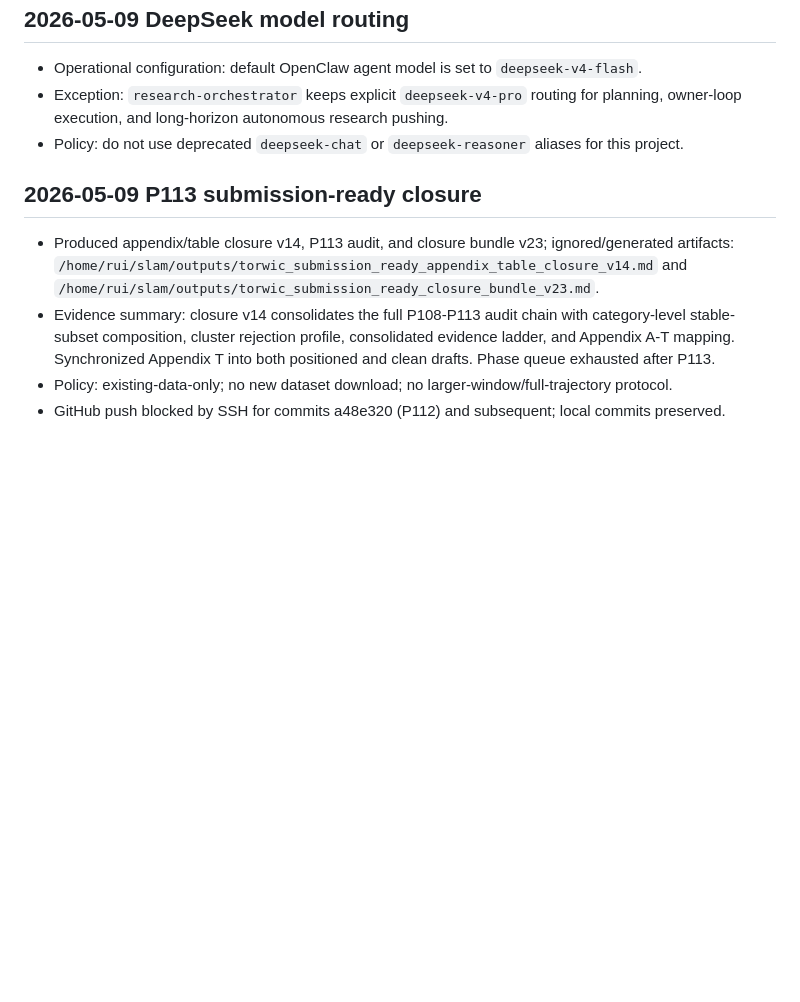
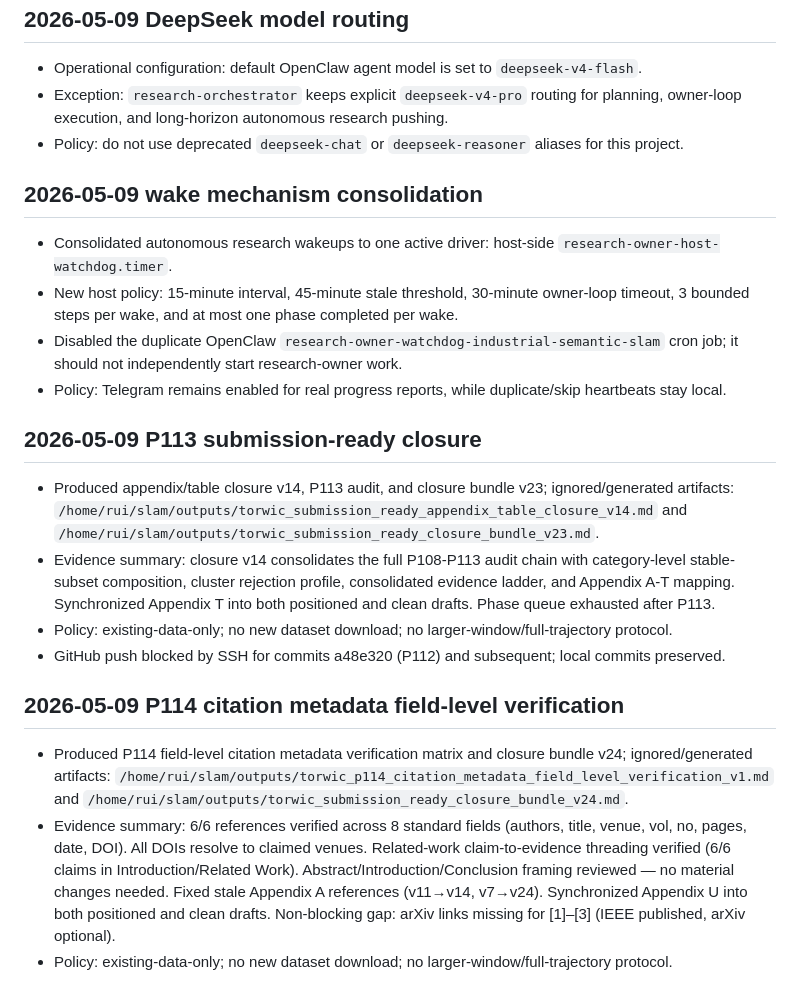
Before and after one commit to ruirui688/SLAM, a Markdown page: RESEARCH_PROGRESS.md, the part around the change. Rendered like a GitHub page; blank space fills up the shorter version.

```diff
--- a/RESEARCH_PROGRESS.md
+++ b/RESEARCH_PROGRESS.md
@@ -94,9 +94,22 @@ summary and local paths here, then commit and push the repository.
 - Exception: `research-orchestrator` keeps explicit `deepseek-v4-pro` routing for planning, owner-loop execution, and long-horizon autonomous research pushing.
 - Policy: do not use deprecated `deepseek-chat` or `deepseek-reasoner` aliases for this project.
 
+## 2026-05-09 wake mechanism consolidation
+
+- Consolidated autonomous research wakeups to one active driver: host-side `research-owner-host-watchdog.timer`.
+- New host policy: 15-minute interval, 45-minute stale threshold, 30-minute owner-loop timeout, 3 bounded steps per wake, and at most one phase completed per wake.
+- Disabled the duplicate OpenClaw `research-owner-watchdog-industrial-semantic-slam` cron job; it should not independently start research-owner work.
+- Policy: Telegram remains enabled for real progress reports, while duplicate/skip heartbeats stay local.
+
 ## 2026-05-09 P113 submission-ready closure
 
 - Produced appendix/table closure v14, P113 audit, and closure bundle v23; ignored/generated artifacts: `/home/rui/slam/outputs/torwic_submission_ready_appendix_table_closure_v14.md` and `/home/rui/slam/outputs/torwic_submission_ready_closure_bundle_v23.md`.
 - Evidence summary: closure v14 consolidates the full P108-P113 audit chain with category-level stable-subset composition, cluster rejection profile, consolidated evidence ladder, and Appendix A-T mapping. Synchronized Appendix T into both positioned and clean drafts. Phase queue exhausted after P113.
 - Policy: existing-data-only; no new dataset download; no larger-window/full-trajectory protocol.
 - GitHub push blocked by SSH for commits a48e320 (P112) and subsequent; local commits preserved.
+
+## 2026-05-09 P114 citation metadata field-level verification
+
+- Produced P114 field-level citation metadata verification matrix and closure bundle v24; ignored/generated artifacts: `/home/rui/slam/outputs/torwic_p114_citation_metadata_field_level_verification_v1.md` and `/home/rui/slam/outputs/torwic_submission_ready_closure_bundle_v24.md`.
+- Evidence summary: 6/6 references verified across 8 standard fields (authors, title, venue, vol, no, pages, date, DOI). All DOIs resolve to claimed venues. Related-work claim-to-evidence threading verified (6/6 claims in Introduction/Related Work). Abstract/Introduction/Conclusion framing reviewed — no material changes needed. Fixed stale Appendix A references (v11→v14, v7→v24). Synchronized Appendix U into both positioned and clean drafts. Non-blocking gap: arXiv links missing for [1]–[3] (IEEE published, arXiv optional).
+- Policy: existing-data-only; no new dataset download; no larger-window/full-trajectory protocol.
```
